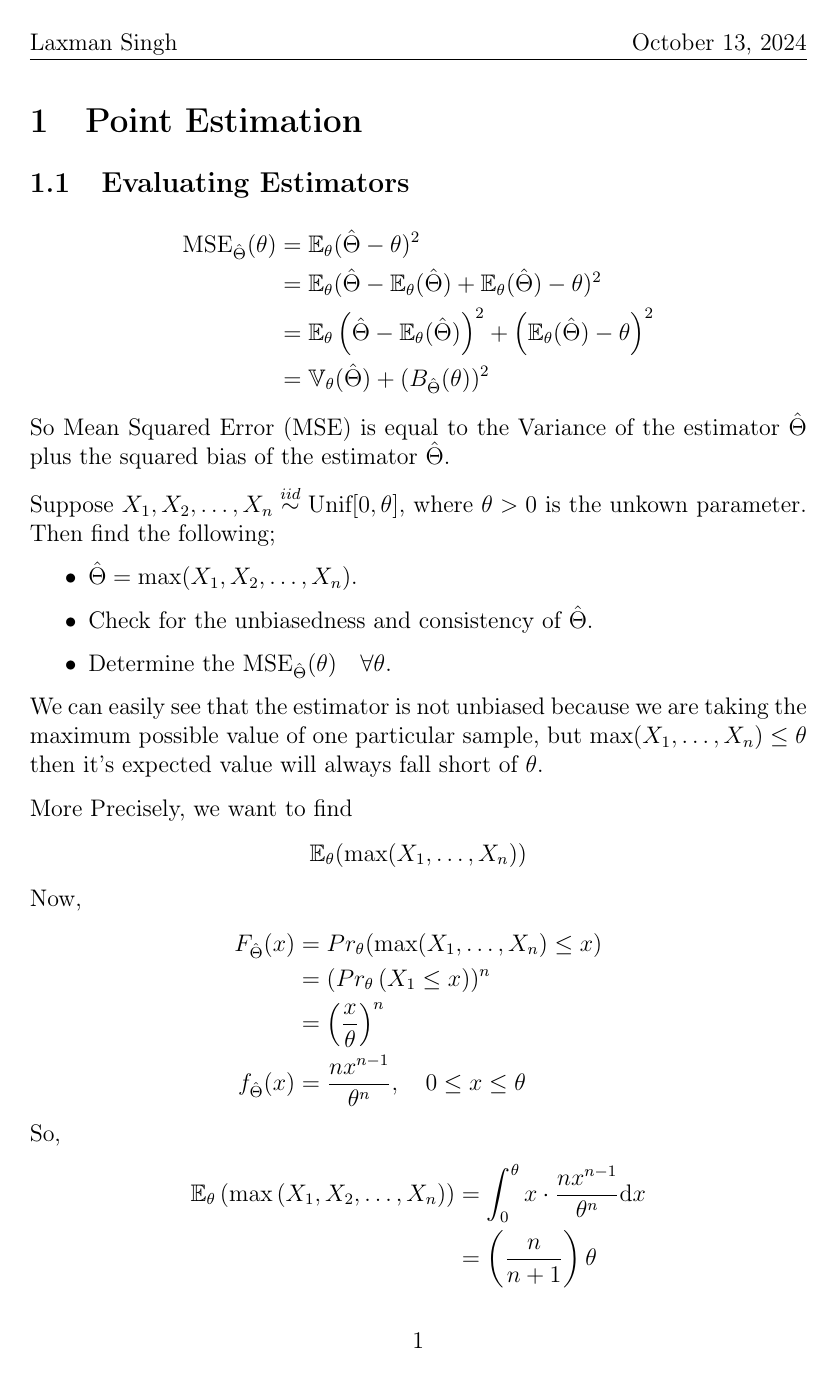
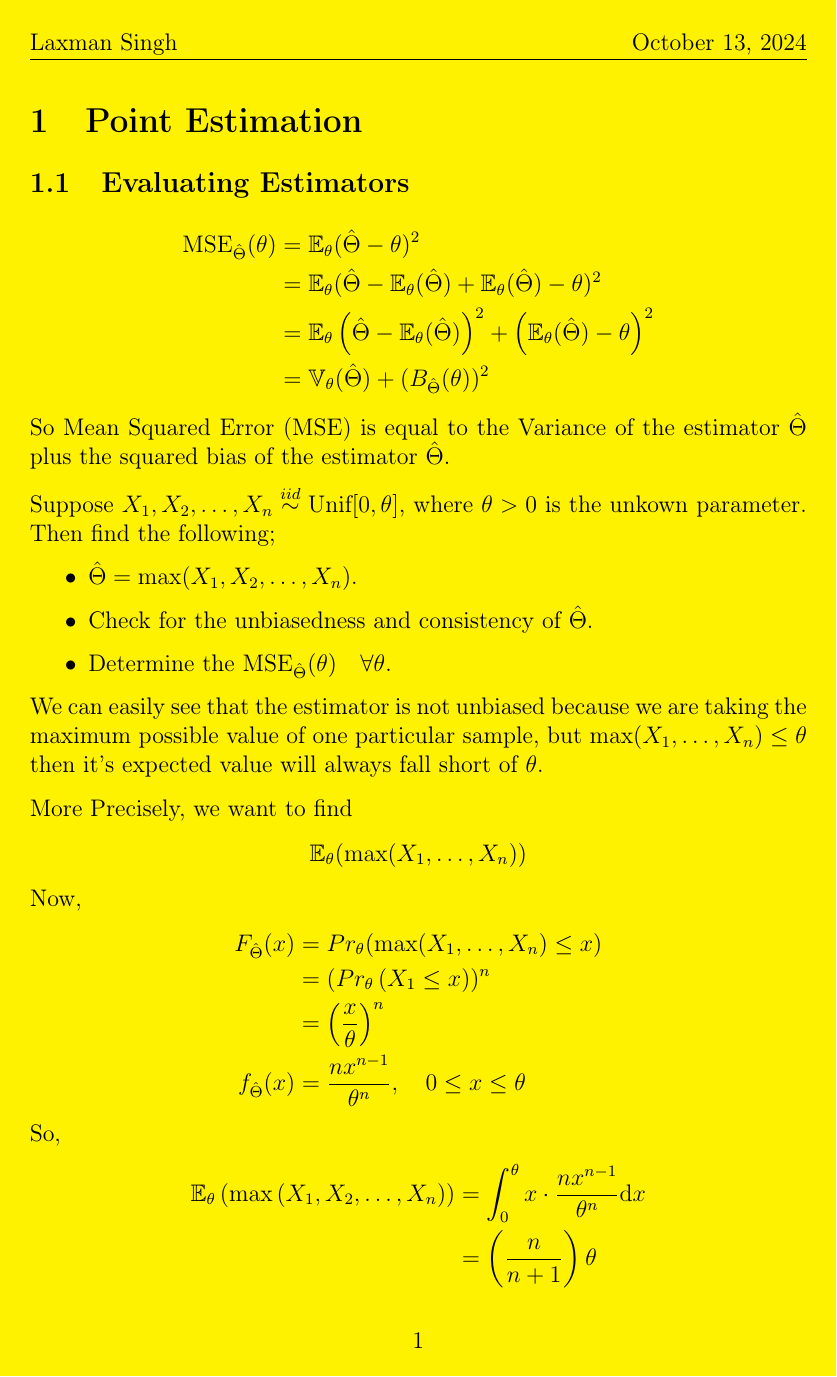
Before and after one commit to econhead/NOTES, a LaTeX document (Probability/ProbClassNotes/13_10_2024/13_10_2024.tex): page 1 of 6. Compiled offline with pdfLaTeX.

Commit message:
changed the page bg

```diff
--- a/Probability/ProbClassNotes/13_10_2024/13_10_2024.tex
+++ b/Probability/ProbClassNotes/13_10_2024/13_10_2024.tex
@@ -3,9 +3,10 @@
 \usepackage[utf8]{inputenc}
 \usepackage[T1]{fontenc}
 \usepackage{parskip}
-\usepackage{amsmath, amssymb, graphicx,pict2e}
+\usepackage{amsmath, amssymb, graphicx,pict2e,xcolor}
 \usepackage{tcolorbox}
 \usepackage{fancyhdr}
+\pagecolor{yellow}
 \setlength{\headheight}{15.6pt}
 \pagestyle{fancyplain}
 \graphicspath{{/Users/econhead/NOTES/Probability/ProbClassNotes/13_10_2024/Figures/}}
```
Also changed, not shown: Probability/ProbClassNotes/13_10_2024/13_10_2024.pdf.
